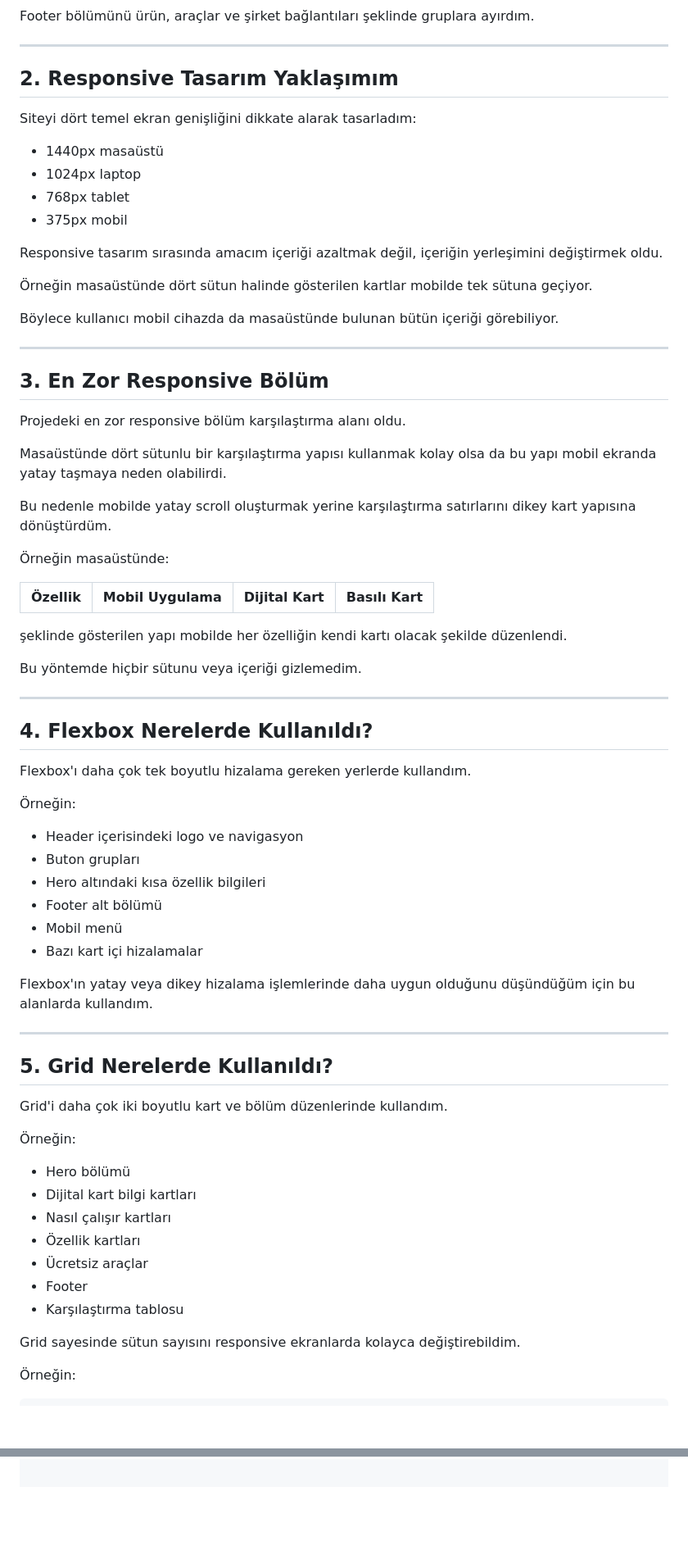
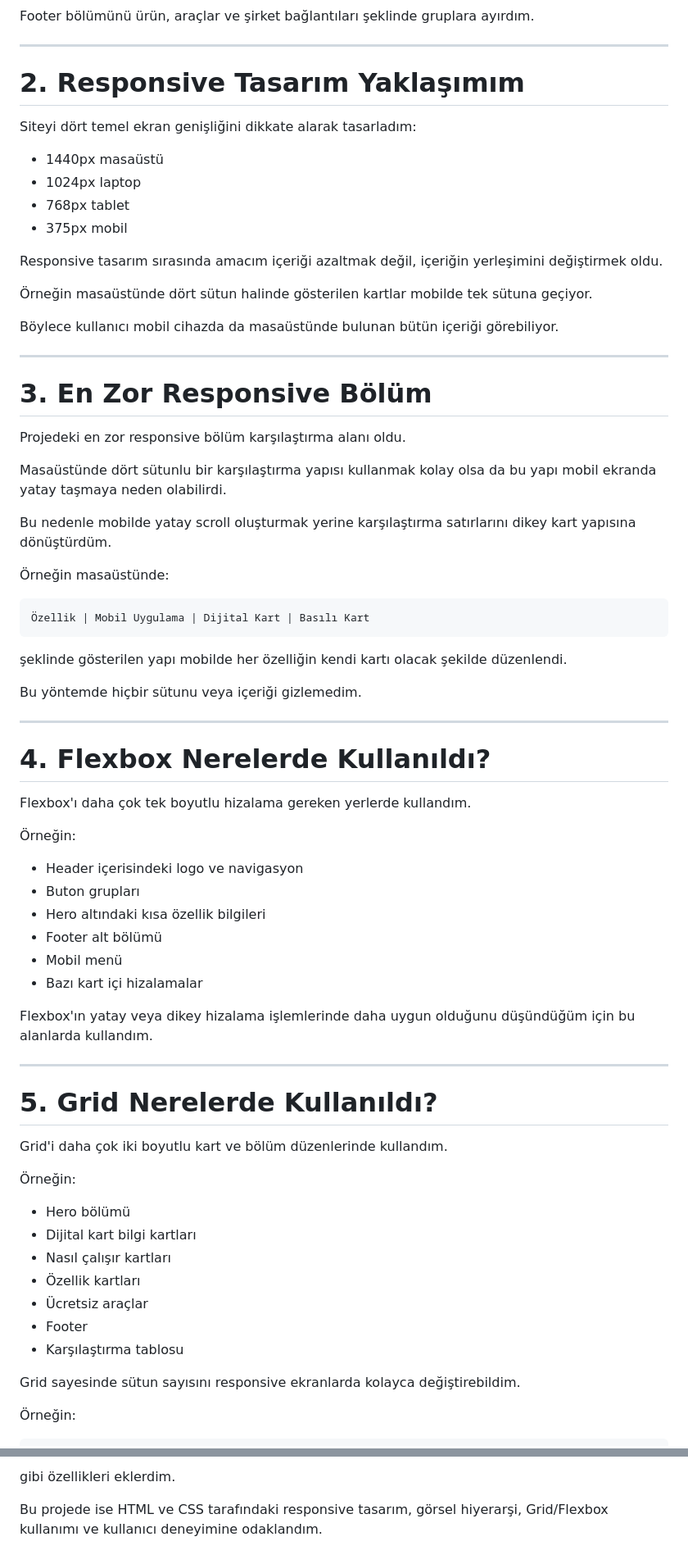
Before and after one commit to ecenazislek-stack/Kartify, a Markdown page: README.md, 2 parts joined by grey strips. Shown at 82% size. Rendered like a GitHub page; blank space fills up the shorter version.

Commit message:
README dosyası oluşturuldu
Updated formatting and improved clarity in the README file.

````diff
--- a/README.md
+++ b/README.md
@@ -105,14 +113,14 @@ Footer bölümünü ürün, araçlar ve şirket bağlantıları şeklinde grupla
 
 ---
 
-## 2. Responsive Tasarım Yaklaşımım
+# 2. Responsive Tasarım Yaklaşımım
 
 Siteyi dört temel ekran genişliğini dikkate alarak tasarladım:
 
-- 1440px masaüstü
-- 1024px laptop
-- 768px tablet
-- 375px mobil
+* 1440px masaüstü
+* 1024px laptop
+* 768px tablet
+* 375px mobil
 
 Responsive tasarım sırasında amacım içeriği azaltmak değil, içeriğin yerleşimini değiştirmek oldu.
 
@@ -122,7 +130,7 @@ Böylece kullanıcı mobil cihazda da masaüstünde bulunan bütün içeriği g
 
 ---
 
-## 3. En Zor Responsive Bölüm
+# 3. En Zor Responsive Bölüm
 
 Projedeki en zor responsive bölüm karşılaştırma alanı oldu.
 
@@ -132,8 +140,9 @@ Bu nedenle mobilde yatay scroll oluşturmak yerine karşılaştırma satırları
 
 Örneğin masaüstünde:
 
-| Özellik | Mobil Uygulama | Dijital Kart | Basılı Kart |
-|---|---|---|---|
+```text
+Özellik | Mobil Uygulama | Dijital Kart | Basılı Kart
+```
 
 şeklinde gösterilen yapı mobilde her özelliğin kendi kartı olacak şekilde düzenlendi.
 
@@ -141,36 +150,36 @@ Bu yöntemde hiçbir sütunu veya içeriği gizlemedim.
 
 ---
 
-## 4. Flexbox Nerelerde Kullanıldı?
+# 4. Flexbox Nerelerde Kullanıldı?
 
 Flexbox'ı daha çok tek boyutlu hizalama gereken yerlerde kullandım.
 
 Örneğin:
 
-- Header içerisindeki logo ve navigasyon
-- Buton grupları
-- Hero altındaki kısa özellik bilgileri
-- Footer alt bölümü
-- Mobil menü
-- Bazı kart içi hizalamalar
+* Header içerisindeki logo ve navigasyon
+* Buton grupları
+* Hero altındaki kısa özellik bilgileri
+* Footer alt bölümü
+* Mobil menü
+* Bazı kart içi hizalamalar
 
 Flexbox'ın yatay veya dikey hizalama işlemlerinde daha uygun olduğunu düşündüğüm için bu alanlarda kullandım.
 
 ---
 
-## 5. Grid Nerelerde Kullanıldı?
+# 5. Grid Nerelerde Kullanıldı?
 
 Grid'i daha çok iki boyutlu kart ve bölüm düzenlerinde kullandım.
 
 Örneğin:
 
-- Hero bölümü
-- Dijital kart bilgi kartları
-- Nasıl çalışır kartları
-- Özellik kartları
-- Ücretsiz araçlar
-- Footer
-- Karşılaştırma tablosu
+* Hero bölümü
+* Dijital kart bilgi kartları
+* Nasıl çalışır kartları
+* Özellik kartları
+* Ücretsiz araçlar
+* Footer
+* Karşılaştırma tablosu
 
 Grid sayesinde sütun sayısını responsive ekranlarda kolayca değiştirebildim.
 
@@ -180,0 +353,3 @@ grid-template-columns: repeat(4, 1fr);
+gibi özellikleri eklerdim.
+
+Bu projede ise HTML ve CSS tarafındaki responsive tasarım, görsel hiyerarşi, Grid/Flexbox kullanımı ve kullanıcı deneyimine odaklandım.
````
Also changed, not shown: other parts of README.md (+190 -19 lines).
